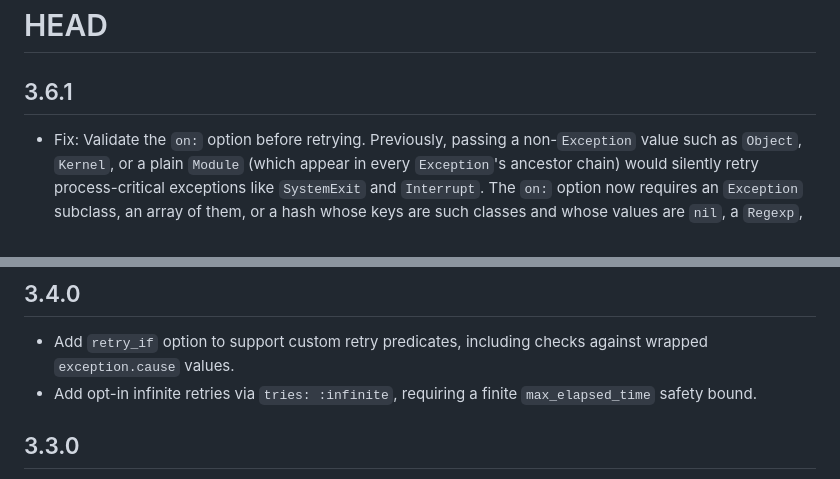
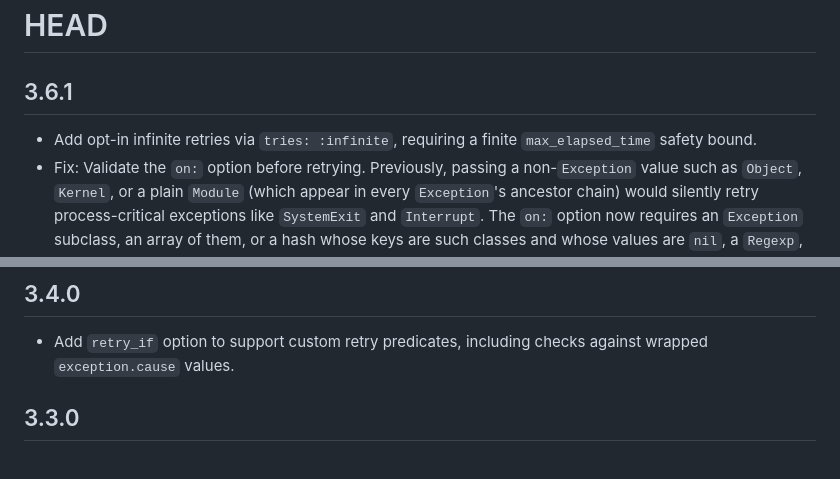
Before and after one commit to kamui/retriable, a Markdown page: CHANGELOG.md, 2 parts joined by grey strips. GitHub-like rendering.

Commit message:
Move infinite retries changelog entry to HEAD

```diff
--- a/CHANGELOG.md
+++ b/CHANGELOG.md
@@ -2,6 +2,7 @@
 
 ## 3.6.1
 
+- Add opt-in infinite retries via `tries: :infinite`, requiring a finite `max_elapsed_time` safety bound.
 - Fix: Validate the `on:` option before retrying. Previously, passing a non-`Exception` value such as `Object`, `Kernel`, or a plain `Module` (which appear in every `Exception`'s ancestor chain) would silently retry process-critical exceptions like `SystemExit` and `Interrupt`. The `on:` option now requires an `Exception` subclass, an array of them, or a hash whose keys are such classes and whose values are `nil`, a `Regexp`, or an array of `Regexp`s. Invalid shapes raise `ArgumentError` before the block runs.
 - Fix: Validate `with_override(contexts:)` shape before applying overrides. `contexts` may be `nil` or a hash, and each per-context override must be a hash.
 - Docs: Document that `on_retry: false` disables a callback set in `Retriable.configure` for a single call.
@@ -28,7 +29,6 @@
 ## 3.4.0
 
 - Add `retry_if` option to support custom retry predicates, including checks against wrapped `exception.cause` values.
-- Add opt-in infinite retries via `tries: :infinite`, requiring a finite `max_elapsed_time` safety bound.
 
 ## 3.3.0
 
```
